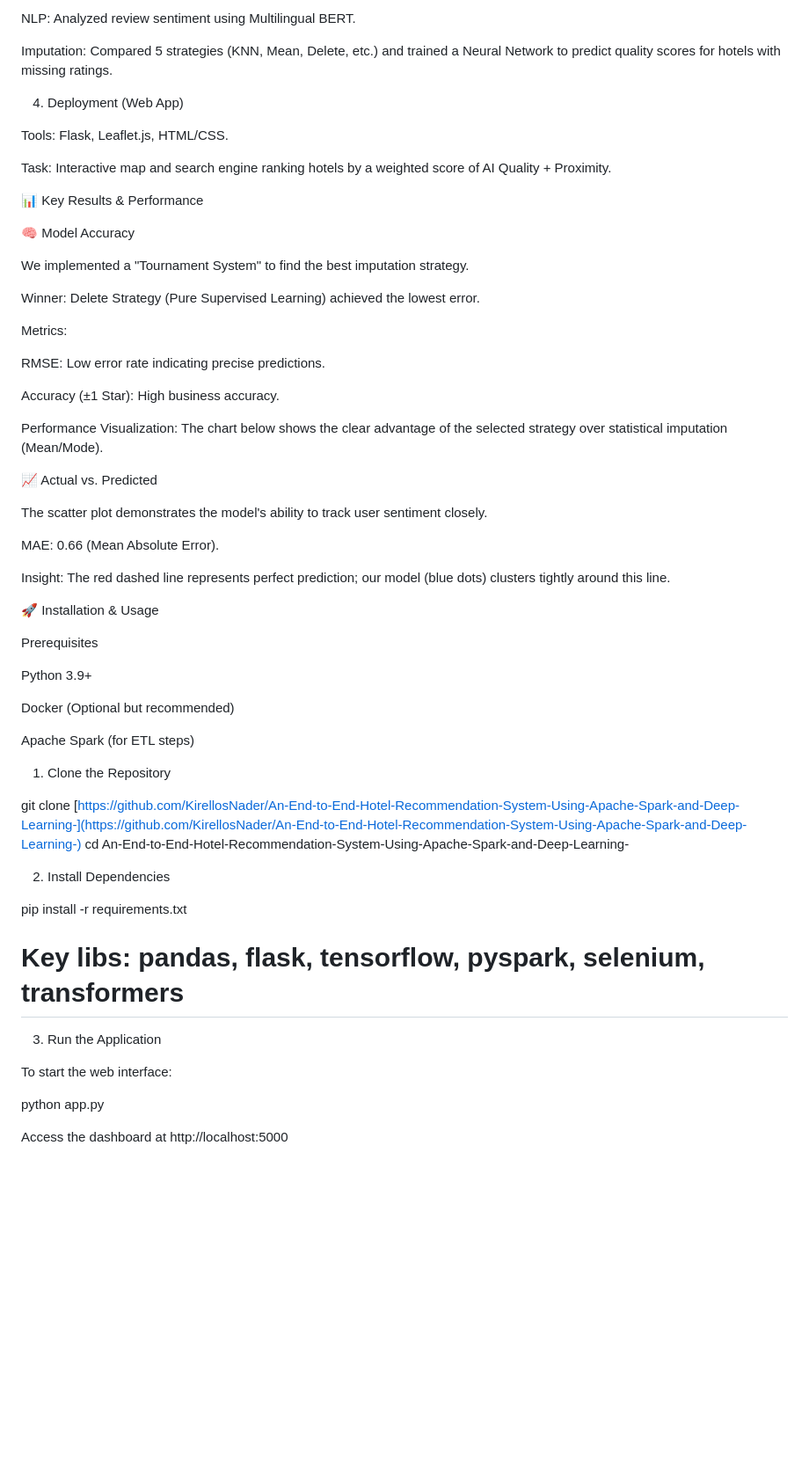
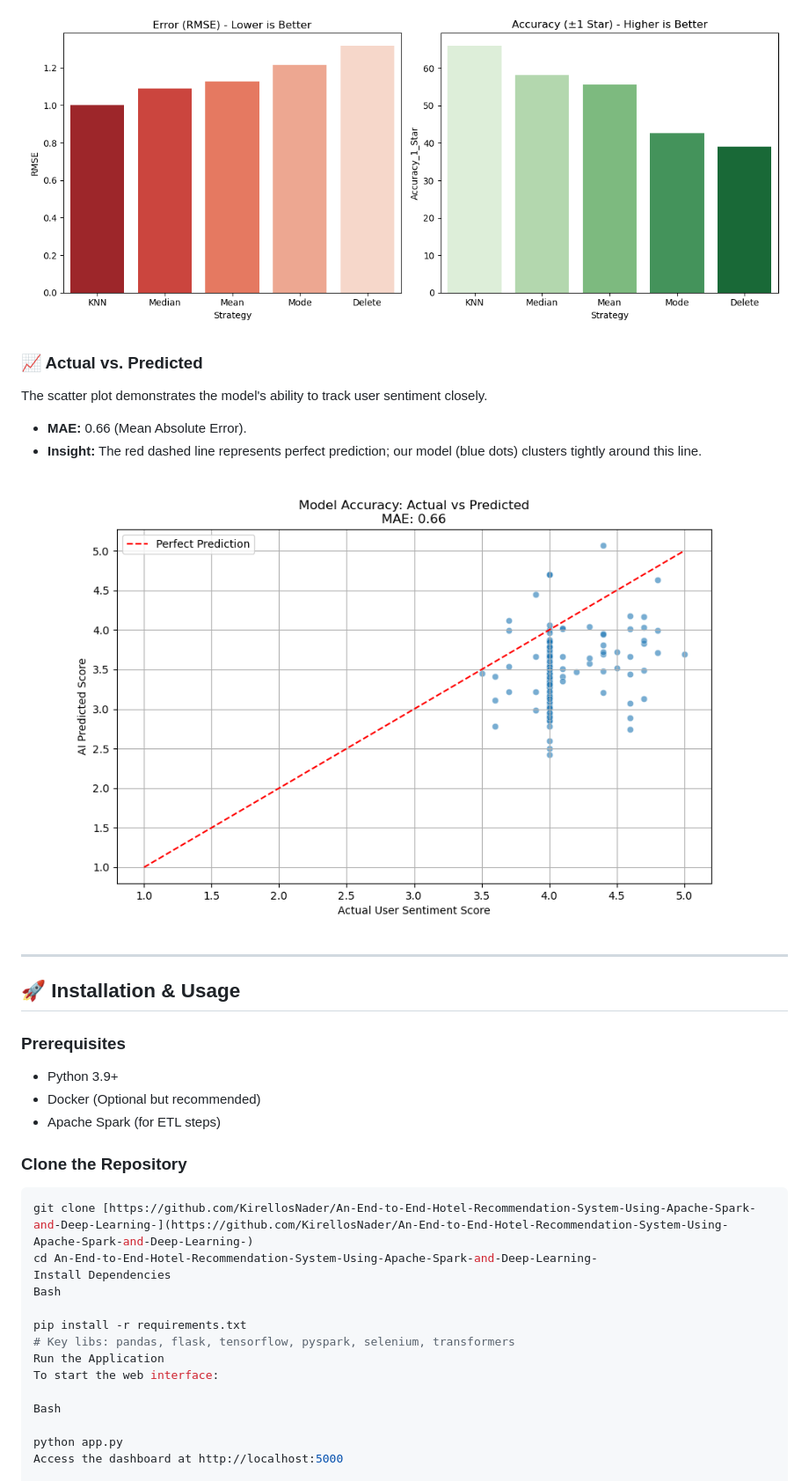
Before and after one commit to KirellosNader/An-End-to-End-Hotel-Recommendation-System-Using-Apache-Spark-and-Deep-Learning-, a Markdown page: README.md, the part around the change printed below. Shown: that part at 88% size. Drawn GitHub-style; blank space fills up the shorter version.

Commit message:
Refactor README.md for better structure and readability
Updated README formatting and improved section headings for clarity.

````diff
--- a/README.md
+++ b/README.md
@@ -30,68 +46,37 @@ Task:
 
-NLP: Analyzed review sentiment using Multilingual BERT.
+![Imputation Strategies Comparison](images/imputation_strategies_comparison.png)
 
-Imputation: Compared 5 strategies (KNN, Mean, Delete, etc.) and trained a Neural Network to predict quality scores for hotels with missing ratings.
+### 📈 Actual vs. Predicted
+The scatter plot demonstrates the model's ability to track user sentiment closely.
+- **MAE:** 0.66 (Mean Absolute Error).
+- **Insight:** The red dashed line represents perfect prediction; our model (blue dots) clusters tightly around this line.
 
-4. Deployment (Web App)
+![Model Accuracy Plot](images/model_accuracy_plot.png)
 
-Tools: Flask, Leaflet.js, HTML/CSS.
+---
 
-Task: Interactive map and search engine ranking hotels by a weighted score of AI Quality + Proximity.
+## 🚀 Installation & Usage
 
-📊 Key Results & Performance
+### Prerequisites
+- Python 3.9+
+- Docker (Optional but recommended)
+- Apache Spark (for ETL steps)
 
-🧠 Model Accuracy
-
-We implemented a "Tournament System" to find the best imputation strategy.
-
-Winner: Delete Strategy (Pure Supervised Learning) achieved the lowest error.
-
-Metrics:
-
-RMSE: Low error rate indicating precise predictions.
-
-Accuracy (±1 Star): High business accuracy.
-
-Performance Visualization:
-The chart below shows the clear advantage of the selected strategy over statistical imputation (Mean/Mode).
-
-📈 Actual vs. Predicted
-
-The scatter plot demonstrates the model's ability to track user sentiment closely.
-
-MAE: 0.66 (Mean Absolute Error).
-
-Insight: The red dashed line represents perfect prediction; our model (blue dots) clusters tightly around this line.
-
-🚀 Installation & Usage
-
-Prerequisites
-
-Python 3.9+
-
-Docker (Optional but recommended)
-
-Apache Spark (for ETL steps)
-
-1. Clone the Repository
-
+### Clone the Repository
+```bash
 git clone [https://github.com/KirellosNader/An-End-to-End-Hotel-Recommendation-System-Using-Apache-Spark-and-Deep-Learning-](https://github.com/KirellosNader/An-End-to-End-Hotel-Recommendation-System-Using-Apache-Spark-and-Deep-Learning-)
 cd An-End-to-End-Hotel-Recommendation-System-Using-Apache-Spark-and-Deep-Learning-
-
-
-2. Install Dependencies
+Install Dependencies
+Bash
 
 pip install -r requirements.txt
 # Key libs: pandas, flask, tensorflow, pyspark, selenium, transformers
-
-
-3. Run the Application
-
+Run the Application
 To start the web interface:
 
+Bash
+
 python app.py
-
-
 Access the dashboard at http://localhost:5000
 
 📂 Project Structure
````
Also changed, not shown: other parts of README.md (+44 -55 lines).
